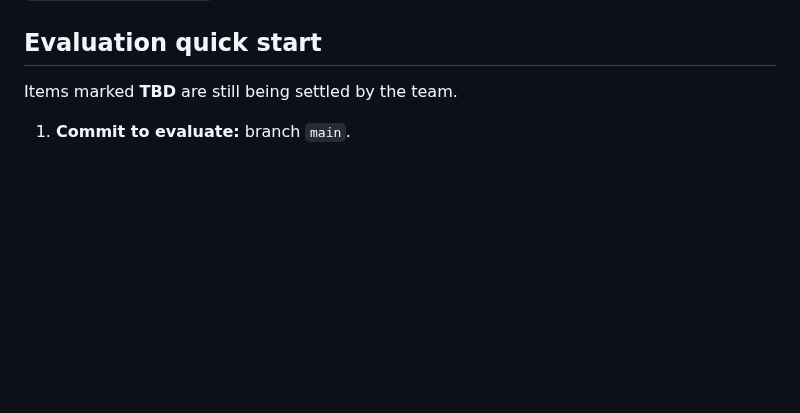
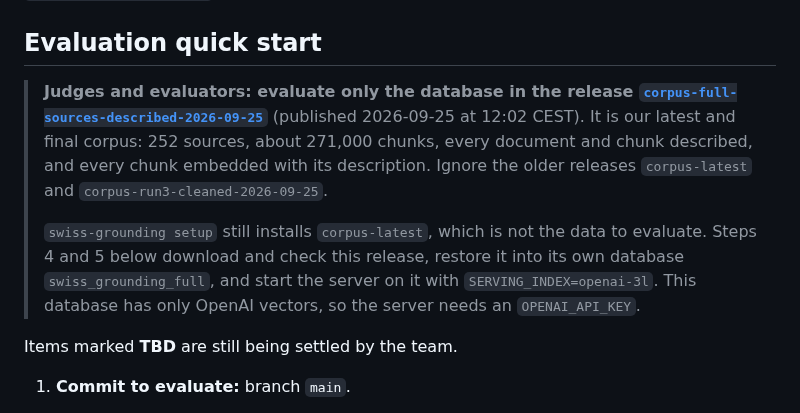
Before and after one commit to thedionysus/swisscom-hackathon, a Markdown page: README.md, the part around one of its changes. Drawn GitHub-style; blank space fills up the shorter version.

```diff
--- a/README.md
+++ b/README.md
@@ -18,6 +18,17 @@ published database, which `setup` does not install, follow [`docs/USING-A-RELEAS
 
 ## Evaluation quick start
 
+> **Judges and evaluators: evaluate only the database in the release
+> [`corpus-full-sources-described-2026-09-25`](https://github.com/thedionysus/swisscom-hackathon/releases/tag/corpus-full-sources-described-2026-09-25)**
+> (published 2026-09-25 at 12:02 CEST). It is our latest and final corpus: 252 sources, about
+> 271,000 chunks, every document and chunk described, and every chunk embedded with its description.
+> Ignore the older releases `corpus-latest` and `corpus-run3-cleaned-2026-09-25`.
+>
+> `swiss-grounding setup` still installs `corpus-latest`, which is not the data to evaluate. Steps 4 and 5
+> below download and check this release, restore it into its own database `swiss_grounding_full`, and
+> start the server on it with `SERVING_INDEX=openai-3l`. This database has only OpenAI vectors, so the
+> server needs an `OPENAI_API_KEY`.
+
 Items marked **TBD** are still being settled by the team.
 
 1. **Commit to evaluate:** branch `main`.
```
Also changed, not shown: other parts of README.md (+35 -13 lines).
